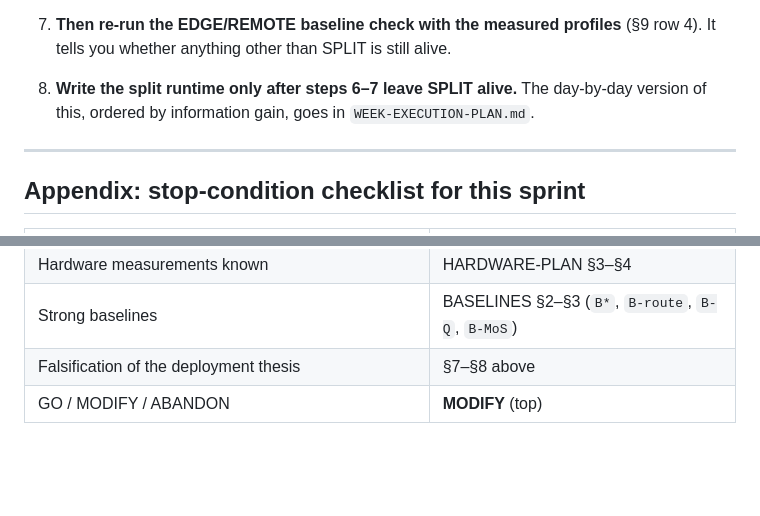
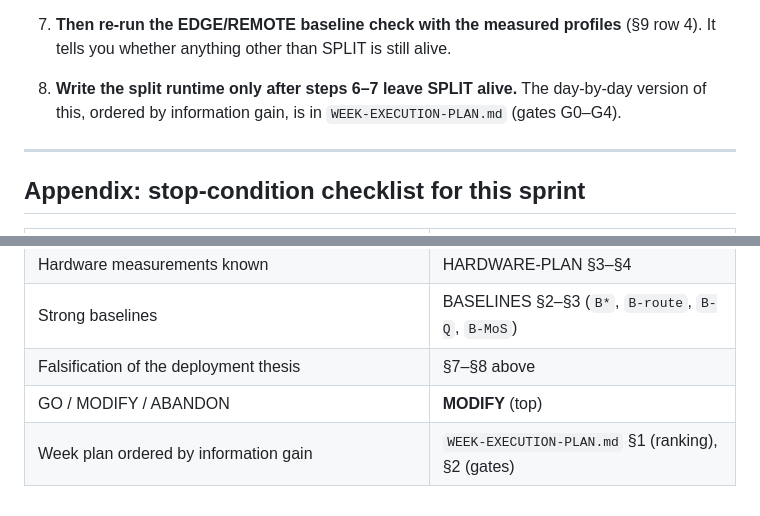
Before and after one commit to BrendonPedro/cloud_slm-router, a Markdown page: deployment-pivot/GO-NOGO-REPORT.md, 2 parts joined by grey strips. Drawn GitHub-style; blank space fills up the shorter version.

```diff
--- a/deployment-pivot/GO-NOGO-REPORT.md
+++ b/deployment-pivot/GO-NOGO-REPORT.md
@@ -328,7 +328,7 @@ In this order. Steps 2–5 fit in the first day.
 7. **Then re-run the EDGE/REMOTE baseline check with the measured profiles** (§9 row 4).
    It tells you whether anything other than SPLIT is still alive.
 8. **Write the split runtime only after steps 6–7 leave SPLIT alive.** The day-by-day
-   version of this, ordered by information gain, goes in `WEEK-EXECUTION-PLAN.md`.
+   version of this, ordered by information gain, is in `WEEK-EXECUTION-PLAN.md` (gates G0–G4).
 
 ---
 
@@ -345,3 +345,4 @@ In this order. Steps 2–5 fit in the first day.
 | Strong baselines | BASELINES §2–§3 (`B*`, `B-route`, `B-Q`, `B-MoS`) |
 | Falsification of the deployment thesis | §7–§8 above |
 | GO / MODIFY / ABANDON | **MODIFY** (top) |
+| Week plan ordered by information gain | `WEEK-EXECUTION-PLAN.md` §1 (ranking), §2 (gates) |
```
Also changed, not shown: deployment-pivot/HARDWARE-PLAN.md (+1 -1 lines), deployment-pivot/WEEK-EXECUTION-PLAN.md (added, +210 -0 lines).
